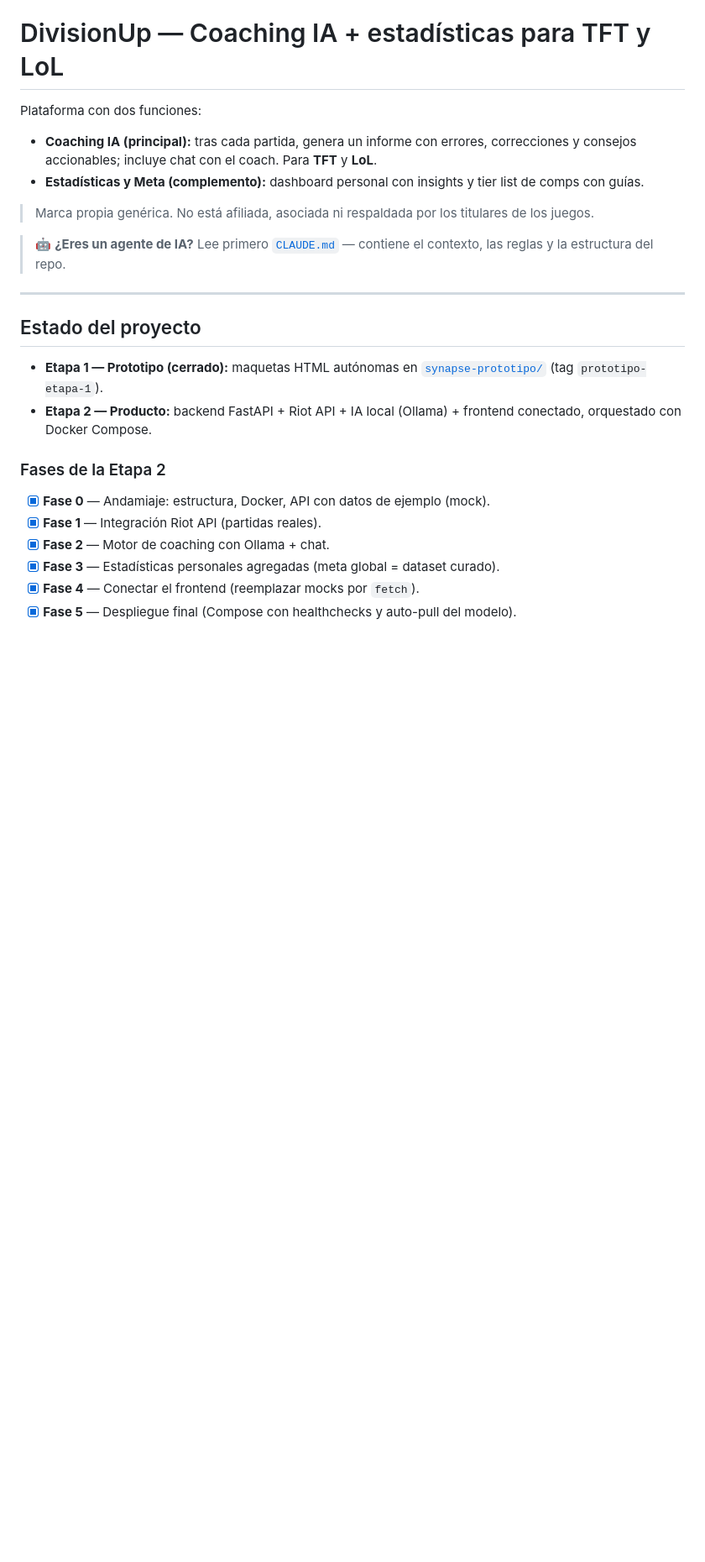
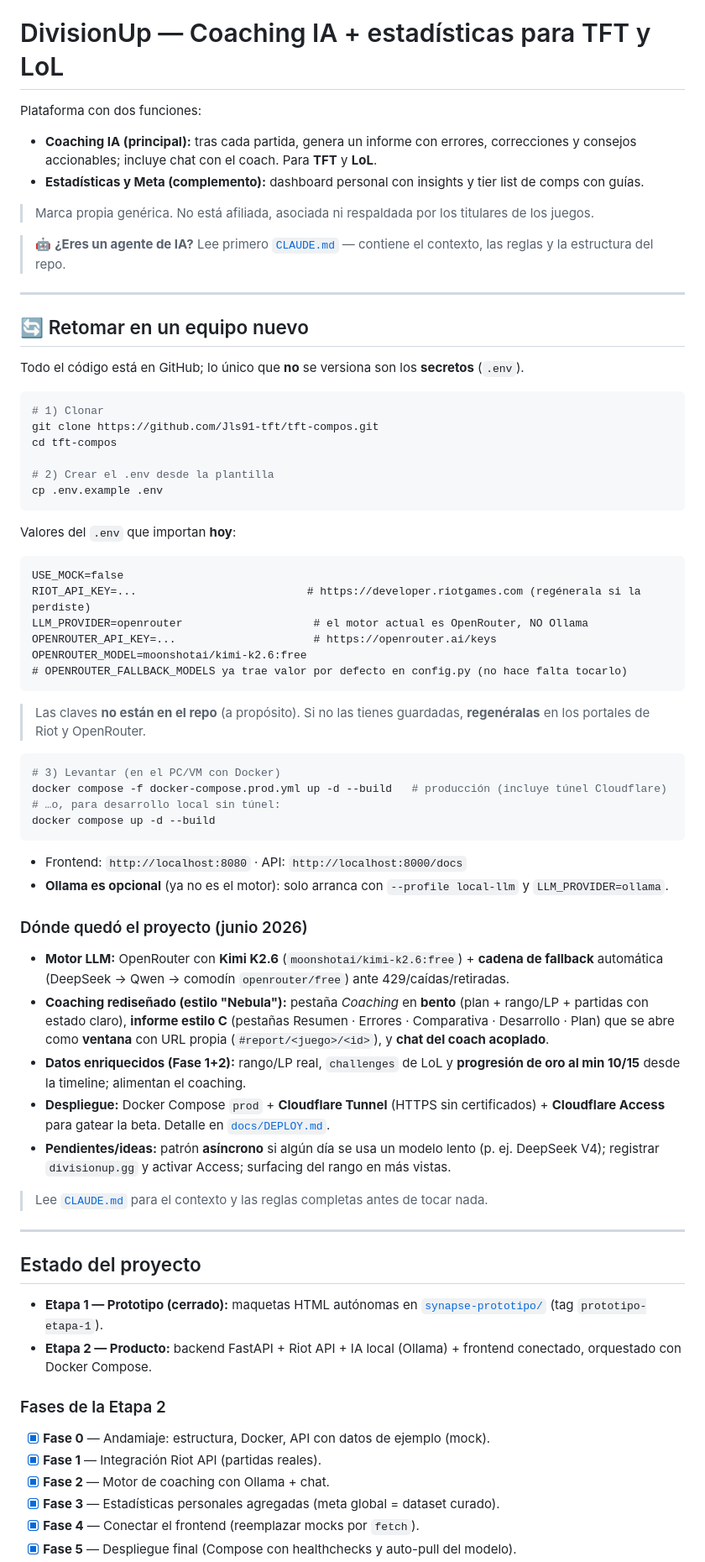
Before and after one commit to Jls91-tft/tft-compos, a Markdown page: README.md, the part around the change. Shown at 84% size. Drawn GitHub-style; blank space fills up the shorter version.

Commit message:
README: seccion 'Retomar en un equipo nuevo' con el estado actual
- Pasos de clonado + .env (motor OpenRouter/Kimi, no Ollama) + levantado con compose prod/dev.

- Resumen de donde quedo: motor Kimi K2.6 + fallback, coaching rediseñado (bento + informe C en ventana + chat), datos Fase 1+2 (rango/challenges/timeline), despliegue Cloudflare, y pendientes.

Co-Authored-By: Claude Opus 4.8 <noreply@anthropic.com>

````diff
--- a/README.md
+++ b/README.md
@@ -7,6 +7,53 @@ Plataforma con dos funciones:
 > Marca propia genérica. No está afiliada, asociada ni respaldada por los titulares de los juegos.
 
 > 🤖 **¿Eres un agente de IA?** Lee primero [`CLAUDE.md`](CLAUDE.md) — contiene el contexto, las reglas y la estructura del repo.
+
+---
+
+## 🔄 Retomar en un equipo nuevo
+
+Todo el código está en GitHub; lo único que **no** se versiona son los **secretos** (`.env`).
+
+```bash
+# 1) Clonar
+git clone https://github.com/Jls91-tft/tft-compos.git
+cd tft-compos
+
+# 2) Crear el .env desde la plantilla
+cp .env.example .env
+```
+
+Valores del `.env` que importan **hoy**:
+
+```
+USE_MOCK=false
+RIOT_API_KEY=...                          # https://developer.riotgames.com (regénerala si la perdiste)
+LLM_PROVIDER=openrouter                    # el motor actual es OpenRouter, NO Ollama
+OPENROUTER_API_KEY=...                     # https://openrouter.ai/keys
+OPENROUTER_MODEL=moonshotai/kimi-k2.6:free
+# OPENROUTER_FALLBACK_MODELS ya trae valor por defecto en config.py (no hace falta tocarlo)
+```
+
+> Las claves **no están en el repo** (a propósito). Si no las tienes guardadas, **regenéralas** en los portales de Riot y OpenRouter.
+
+```bash
+# 3) Levantar (en el PC/VM con Docker)
+docker compose -f docker-compose.prod.yml up -d --build   # producción (incluye túnel Cloudflare)
+# …o, para desarrollo local sin túnel:
+docker compose up -d --build
+```
+
+- Frontend: `http://localhost:8080`  ·  API: `http://localhost:8000/docs`
+- **Ollama es opcional** (ya no es el motor): solo arranca con `--profile local-llm` y `LLM_PROVIDER=ollama`.
+
+### Dónde quedó el proyecto (junio 2026)
+- **Motor LLM:** OpenRouter con **Kimi K2.6** (`moonshotai/kimi-k2.6:free`) + **cadena de fallback** automática (DeepSeek → Qwen → comodín `openrouter/free`) ante 429/caídas/retiradas.
+- **Coaching rediseñado (estilo "Nebula"):** pestaña *Coaching* en **bento** (plan + rango/LP + partidas con estado claro), **informe estilo C** (pestañas Resumen · Errores · Comparativa · Desarrollo · Plan) que se abre como **ventana** con URL propia (`#report/<juego>/<id>`), y **chat del coach acoplado**.
+- **Datos enriquecidos (Fase 1+2):** rango/LP real, `challenges` de LoL y **progresión de oro al min 10/15** desde la timeline; alimentan el coaching.
+- **Despliegue:** Docker Compose `prod` + **Cloudflare Tunnel** (HTTPS sin certificados) + **Cloudflare Access** para gatear la beta. Detalle en [`docs/DEPLOY.md`](docs/DEPLOY.md).
+- **Pendientes/ideas:** patrón **asíncrono** si algún día se usa un modelo lento (p. ej. DeepSeek V4); registrar `divisionup.gg` y activar Access; surfacing del rango en más vistas.
+
+> Lee [`CLAUDE.md`](CLAUDE.md) para el contexto y las reglas completas antes de tocar nada.
 
 ---
 
````
